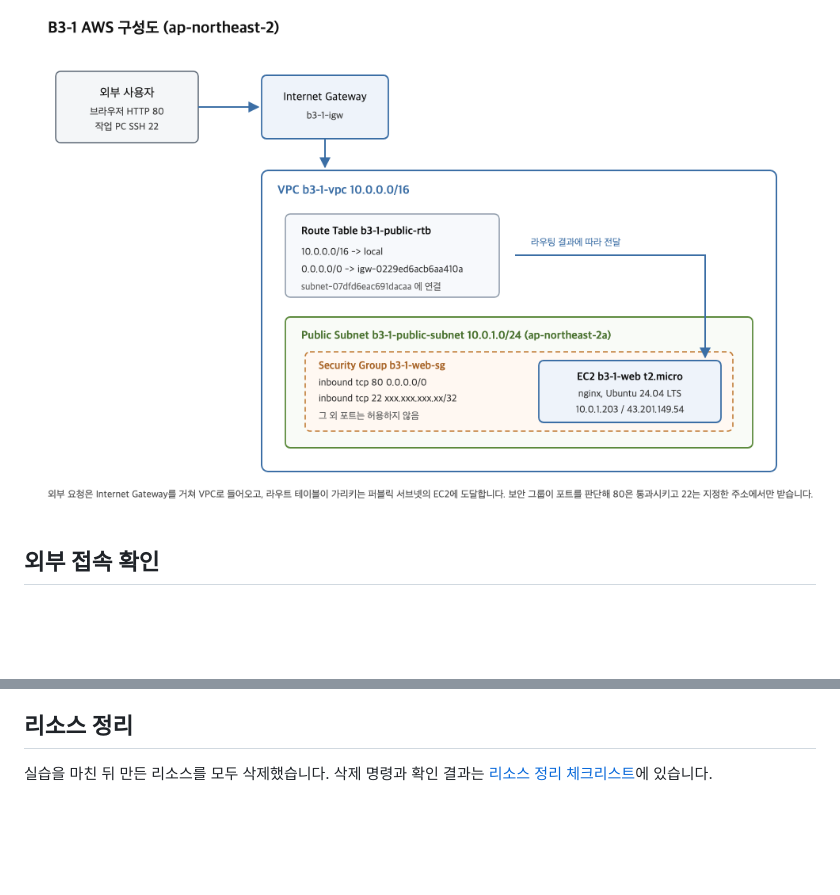
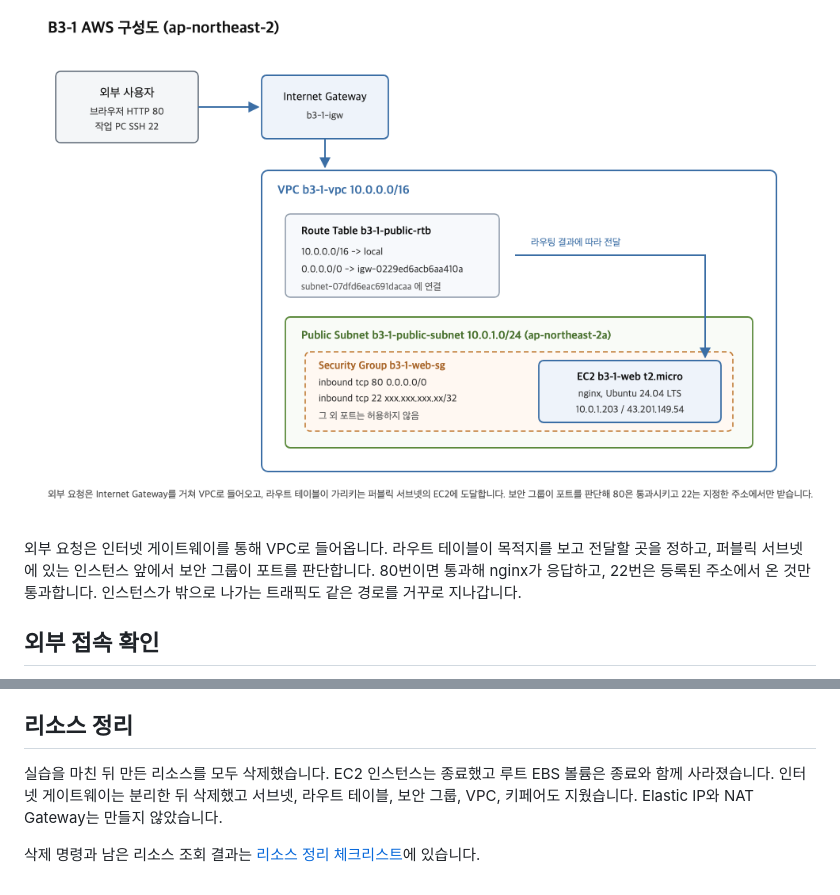
Before and after one commit to yessjun/B3-1, a Markdown page: README.md, 2 parts joined by grey strips. GitHub-like rendering; blank space fills up the shorter version.

Commit message:
docs: 구성도 흐름 설명과 정리 결과 요약 추가

```diff
--- a/README.md
+++ b/README.md
@@ -347,6 +347,8 @@ font-family: Tahoma, Verdana, Arial, sans-serif; }
 
 ![아키텍처 구성도](docs/architecture.png)
 
+외부 요청은 인터넷 게이트웨이를 통해 VPC로 들어옵니다. 라우트 테이블이 목적지를 보고 전달할 곳을 정하고, 퍼블릭 서브넷에 있는 인스턴스 앞에서 보안 그룹이 포트를 판단합니다. 80번이면 통과해 nginx가 응답하고, 22번은 등록된 주소에서 온 것만 통과합니다. 인스턴스가 밖으로 나가는 트래픽도 같은 경로를 거꾸로 지나갑니다.
+
 ## 외부 접속 확인
 
 검증 방식은 (A) 브라우저 접속을 선택했습니다. 접속 주소는 `http://43.201.149.54`입니다. 웹 서버를 설치한 상태 그대로 확인할 수 있어 서버에 손댈 부분이 없기 때문입니다. `/health`를 호출하는 (B) 방식은 응답 문구가 고정되어 자동화된 감시에 쓰기 좋지만, 그 경로를 만들려면 nginx 설정을 따로 추가해야 합니다.
@@ -511,4 +513,6 @@ OK
 
 ## 리소스 정리
 
-실습을 마친 뒤 만든 리소스를 모두 삭제했습니다. 삭제 명령과 확인 결과는 [리소스 정리 체크리스트](docs/cleanup-checklist.md)에 있습니다.
+실습을 마친 뒤 만든 리소스를 모두 삭제했습니다. EC2 인스턴스는 종료했고 루트 EBS 볼륨은 종료와 함께 사라졌습니다. 인터넷 게이트웨이는 분리한 뒤 삭제했고 서브넷, 라우트 테이블, 보안 그룹, VPC, 키페어도 지웠습니다. Elastic IP와 NAT Gateway는 만들지 않았습니다.
+
+삭제 명령과 남은 리소스 조회 결과는 [리소스 정리 체크리스트](docs/cleanup-checklist.md)에 있습니다.
```
